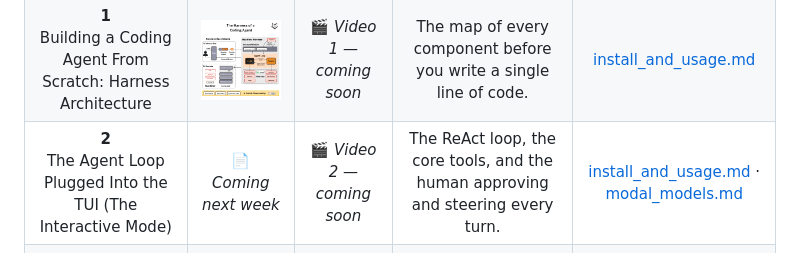
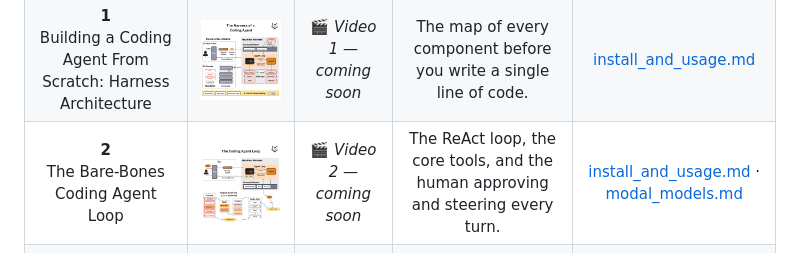
Before and after one commit to decodingai-magazine/building-a-coding-agent-from-scratch-course, a Markdown page: README.md, the part around the change. Drawn GitHub-style; pictures changed too: assets/architecture_lesson_2.png (added).

Commit message:
docs: add lesson 2 to the course outline
Point the lesson 2 row at the published article and its diagram.

Co-Authored-By: Claude Opus 5 (1M context) <noreply@anthropic.com>

```diff
--- a/README.md
+++ b/README.md
@@ -178,8 +178,8 @@ Eight written lessons and four videos: video 2 covers lessons 2–3, video 3 cov
     <td align="center"><a href="running_the_code/install_and_usage.md">install_and_usage.md</a></td>
   </tr>
   <tr>
-    <td align="center"><b>2</b><br/>The Agent Loop Plugged Into the TUI (The Interactive Mode)</td>
-    <td align="center">📄 <i>Coming next week</i></td>
+    <td align="center"><b>2</b><br/>The Bare-Bones Coding Agent Loop</td>
+    <td align="center"><a href="https://www.decodingai.com/p/the-coding-agent-loop" target="_blank"><img src="assets/architecture_lesson_2.png" width="250" alt="Lesson 2 — the bare-bones coding agent loop"/></a></td>
     <td align="center">🎬 <i>Video 2 — coming soon</i></td>
     <td align="center">The ReAct loop, the core tools, and the human approving and steering every turn.</td>
     <td align="center"><a href="running_the_code/install_and_usage.md">install_and_usage.md</a> · <a href="running_the_code/modal_models.md">modal_models.md</a></td>
```
